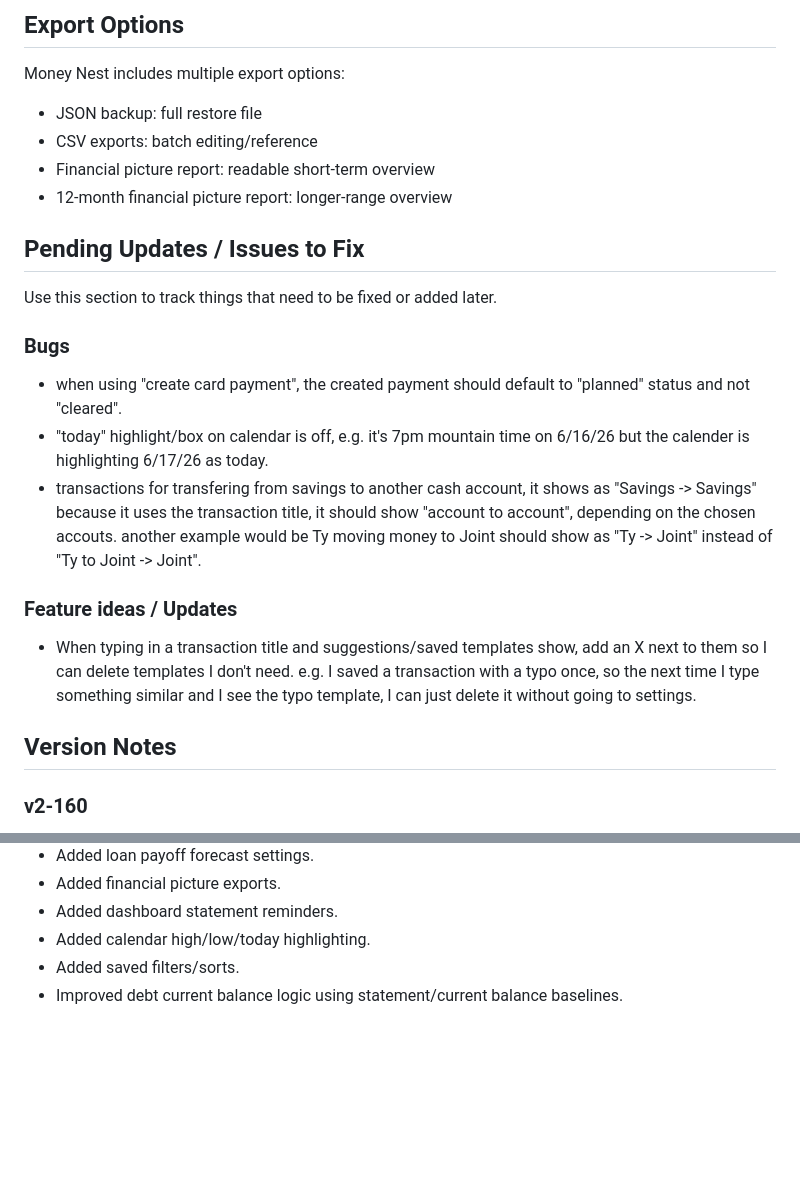
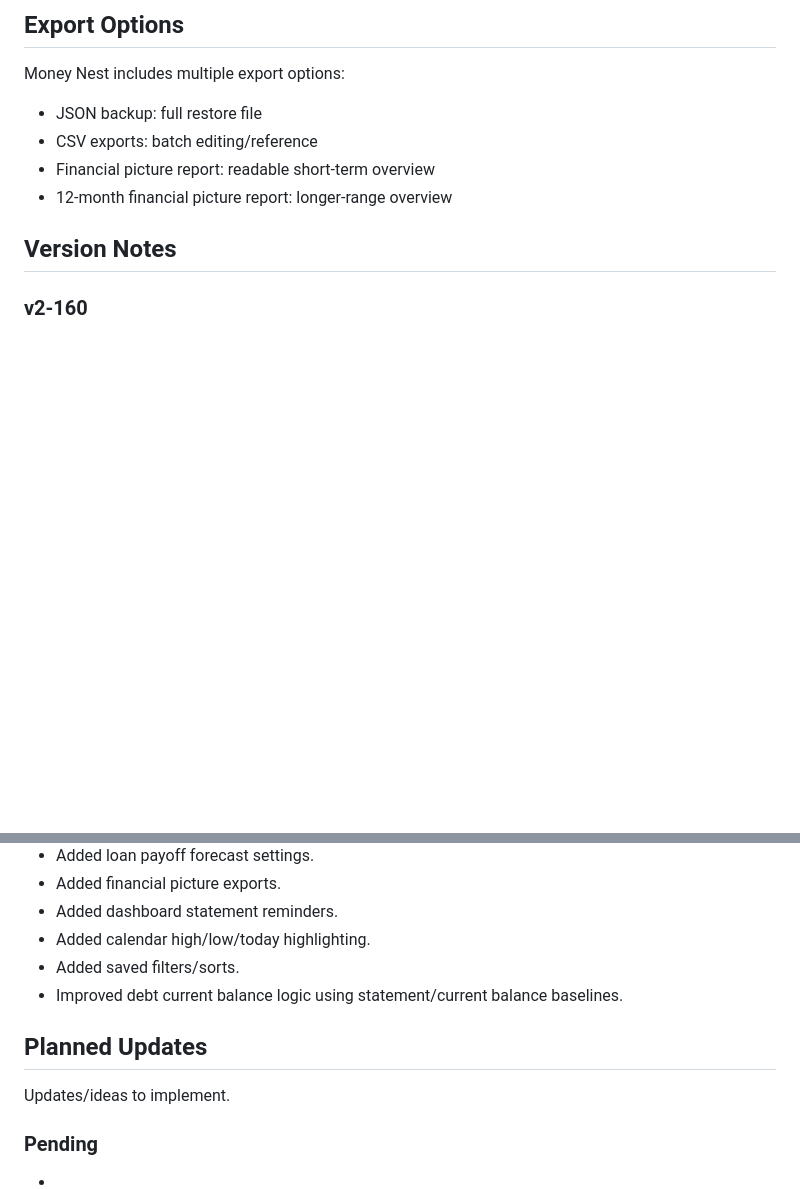
Before and after one commit to majkaelaholt/money-nest, a Markdown page: README.md, 2 parts joined by grey strips. Rendered like a GitHub page; blank space fills up the shorter version.

```diff
--- a/README.md
+++ b/README.md
@@ -201,20 +201,6 @@ Money Nest includes multiple export options:
 * Financial picture report: readable short-term overview
 * 12-month financial picture report: longer-range overview
 
-## Pending Updates / Issues to Fix
-
-Use this section to track things that need to be fixed or added later.
-
-### Bugs
-
-- when using "create card payment", the created payment should default to "planned" status and not "cleared".
-- "today" highlight/box on calendar is off, e.g. it's 7pm mountain time on 6/16/26 but the calender is highlighting 6/17/26 as today.
-- transactions for transfering from savings to another cash account, it shows as "Savings -> Savings" because it uses the transaction title, it should show "account to account", depending on the chosen accouts. another example would be Ty moving money to Joint should show as "Ty -> Joint" instead of "Ty to Joint -> Joint".
-
-### Feature ideas / Updates
-
-- When typing in a transaction title and suggestions/saved templates show, add an X next to them so I can delete templates I don't need. e.g. I saved a transaction with a typo once, so the next time I type something similar and I see the typo template, I can just delete it without going to settings.
-
 ## Version Notes
 
 ### v2-160
@@ -236,3 +222,8 @@ Use this section to track things that need to be fixed or added later.
 * Added calendar high/low/today highlighting.
 * Added saved filters/sorts.
 * Improved debt current balance logic using statement/current balance baselines.
+
+## Planned Updates
+Updates/ideas to implement.
+### Pending
+-
```
